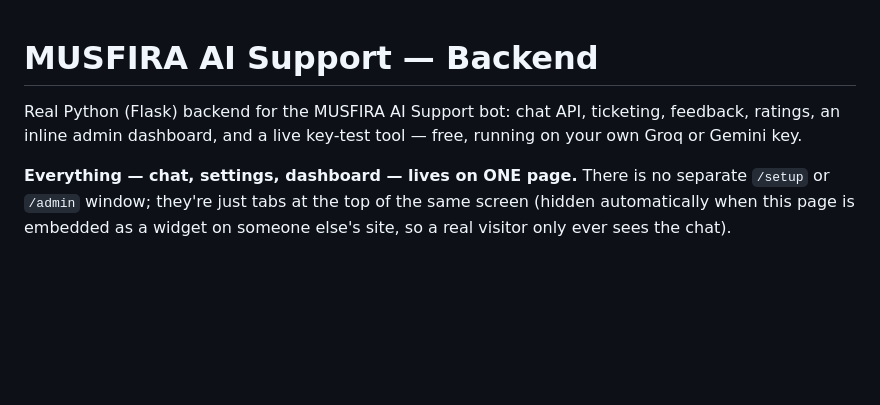
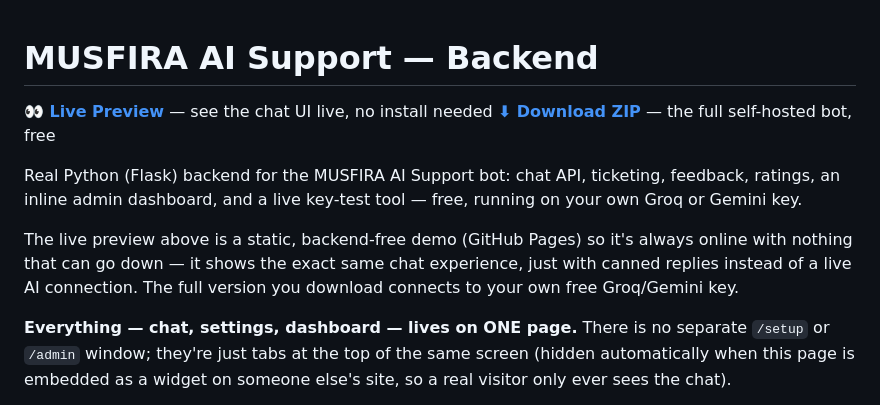
Before and after one commit to musman550/musfira-ai-support-backend, a Markdown page: README.md, the part around the change. GitHub-like rendering; blank space fills up the shorter version.

Commit message:
Add live preview and download links to README

```diff
--- a/README.md
+++ b/README.md
@@ -1,8 +1,16 @@
 # MUSFIRA AI Support — Backend
+
+**[👀 Live Preview](https://musman550.github.io/musfira-ai-support-backend/)** — see the chat UI live, no install needed
+**[⬇ Download ZIP](https://github.com/musman550/musfira-ai-support-backend/archive/refs/heads/main.zip)** — the full self-hosted bot, free
 
 Real Python (Flask) backend for the MUSFIRA AI Support bot: chat API,
 ticketing, feedback, ratings, an inline admin dashboard, and a live
 key-test tool — free, running on your own Groq or Gemini key.
+
+The live preview above is a static, backend-free demo (GitHub Pages) so it's
+always online with nothing that can go down — it shows the exact same chat
+experience, just with canned replies instead of a live AI connection. The
+full version you download connects to your own free Groq/Gemini key.
 
 **Everything — chat, settings, dashboard — lives on ONE page.** There is
 no separate `/setup` or `/admin` window; they're just tabs at the top of
```
